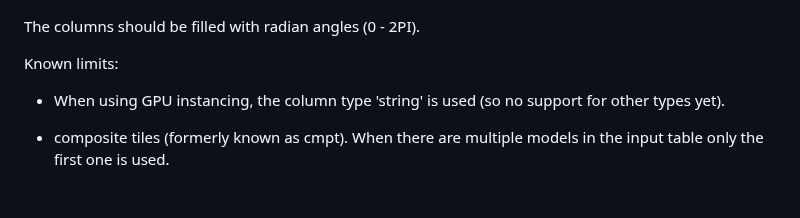
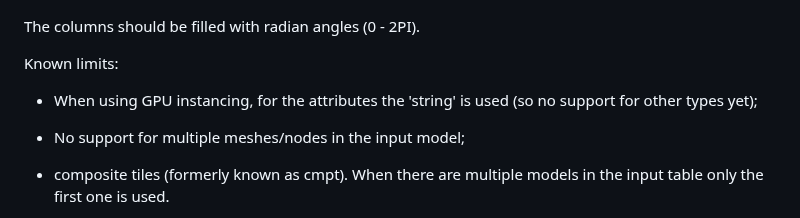
Before and after one commit to Geodan/i3dm.export, a Markdown page: README.md, the part around the change. GitHub-like rendering; blank space fills up the shorter version.

```diff
--- a/README.md
+++ b/README.md
@@ -248,7 +248,9 @@ The columns should be filled with radian angles (0 - 2PI).
 
 Known limits:
 
-- When using GPU instancing, the column type 'string' is used (so no support for other types yet).
+- When using GPU instancing, for the attributes the 'string' is used (so no support for other types yet);
+
+- No support for multiple meshes/nodes in the input model;
 
 - composite tiles (formerly known as cmpt). When there are multiple models in the input table only the first one is used.
 
```
